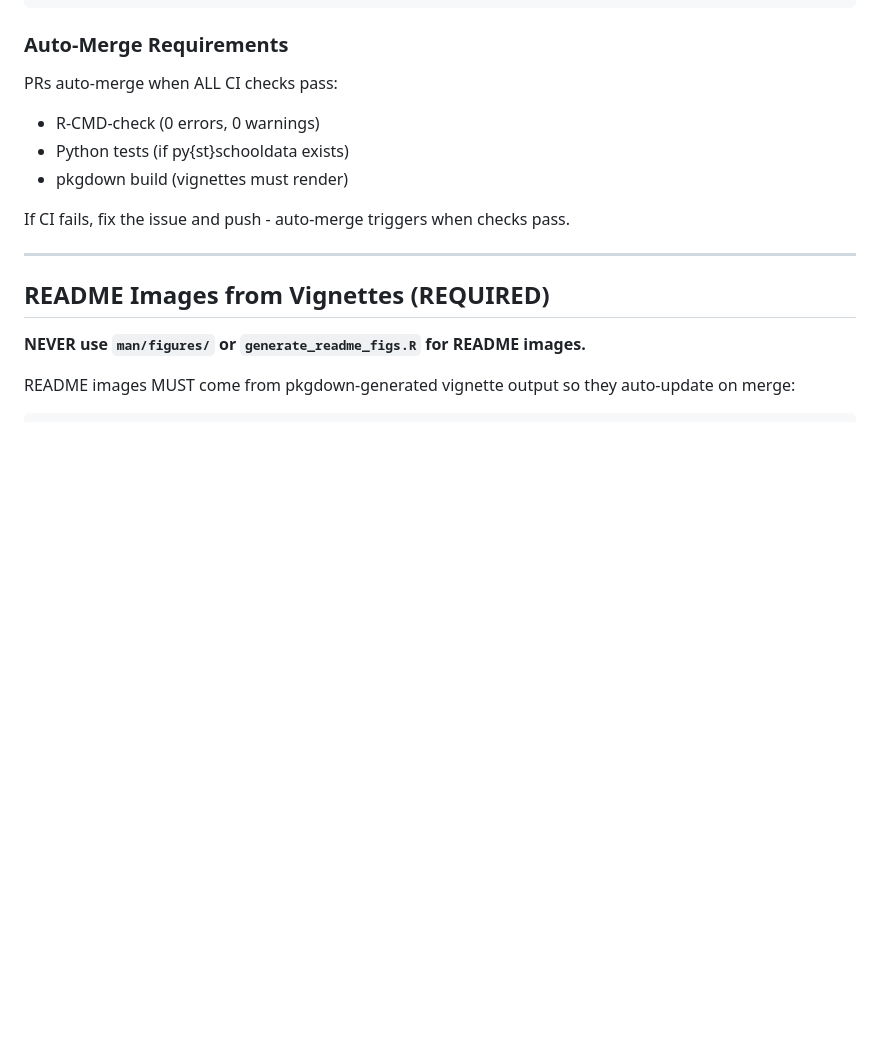
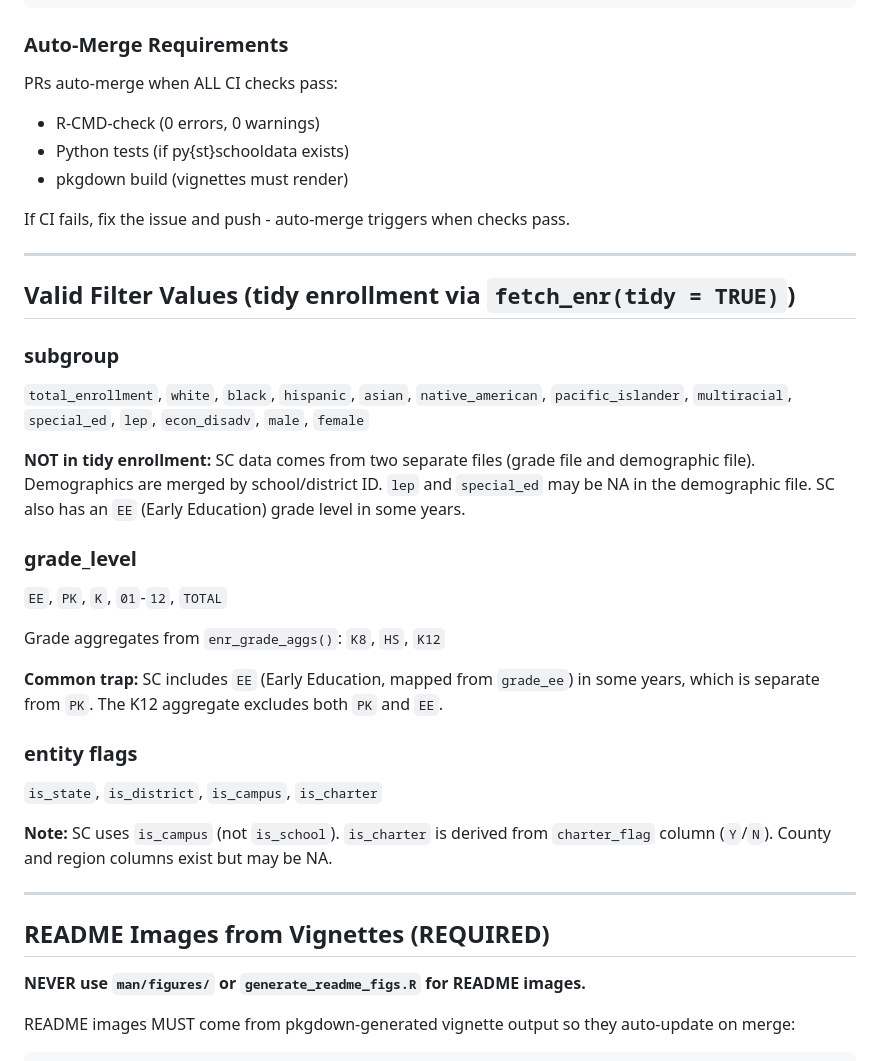
Before and after one commit to almartin82/scschooldata, a Markdown page: CLAUDE.md, the part around the change. Drawn GitHub-style; blank space fills up the shorter version.

Commit message:
Add valid filter values section to CLAUDE.md

```diff
--- a/CLAUDE.md
+++ b/CLAUDE.md
@@ -115,6 +115,27 @@ PRs auto-merge when ALL CI checks pass:
 - pkgdown build (vignettes must render)
 
 If CI fails, fix the issue and push - auto-merge triggers when checks pass.
+
+---
+
+## Valid Filter Values (tidy enrollment via `fetch_enr(tidy = TRUE)`)
+
+### subgroup
+`total_enrollment`, `white`, `black`, `hispanic`, `asian`, `native_american`, `pacific_islander`, `multiracial`, `special_ed`, `lep`, `econ_disadv`, `male`, `female`
+
+**NOT in tidy enrollment:** SC data comes from two separate files (grade file and demographic file). Demographics are merged by school/district ID. `lep` and `special_ed` may be NA in the demographic file. SC also has an `EE` (Early Education) grade level in some years.
+
+### grade_level
+`EE`, `PK`, `K`, `01`-`12`, `TOTAL`
+
+Grade aggregates from `enr_grade_aggs()`: `K8`, `HS`, `K12`
+
+**Common trap:** SC includes `EE` (Early Education, mapped from `grade_ee`) in some years, which is separate from `PK`. The K12 aggregate excludes both `PK` and `EE`.
+
+### entity flags
+`is_state`, `is_district`, `is_campus`, `is_charter`
+
+**Note:** SC uses `is_campus` (not `is_school`). `is_charter` is derived from `charter_flag` column (`Y`/`N`). County and region columns exist but may be NA.
 
 ---
 
```
